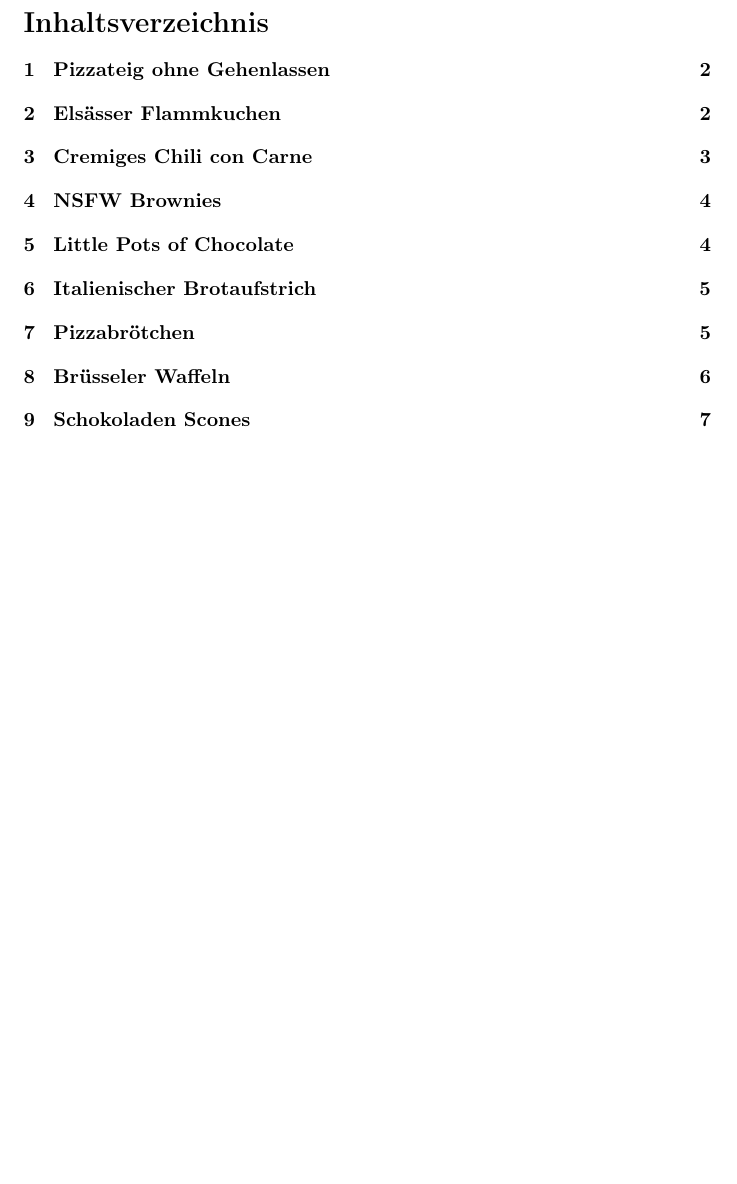
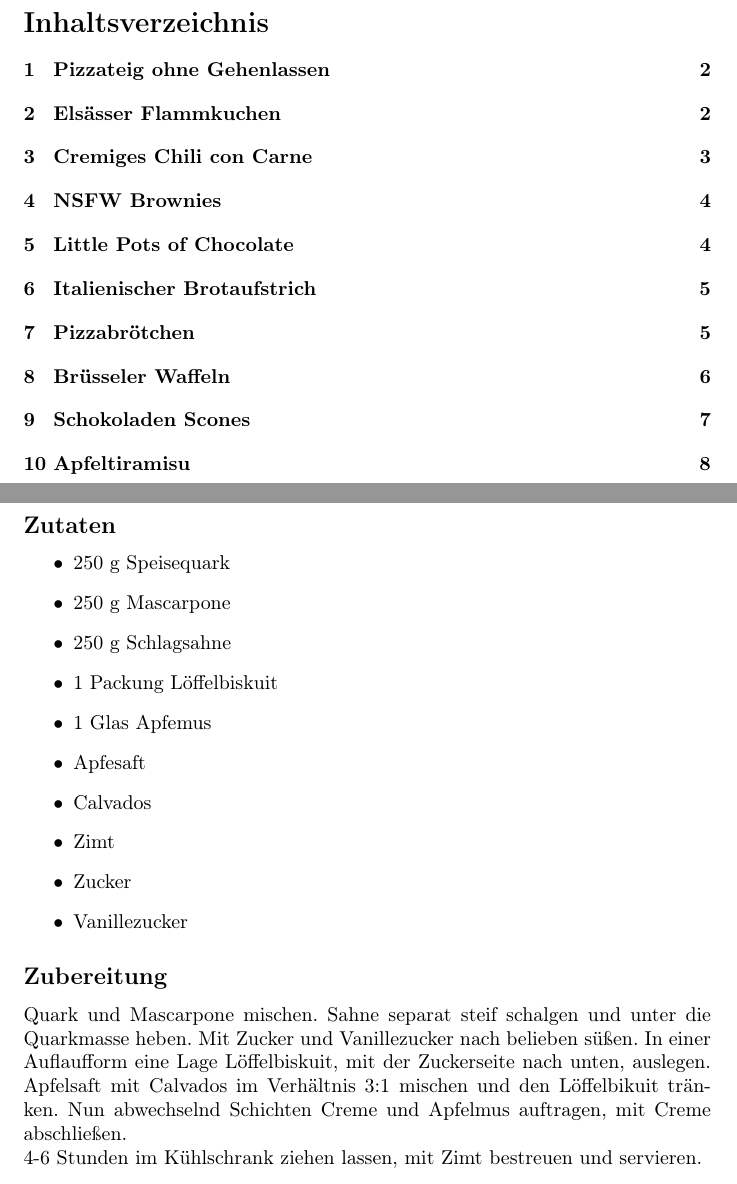
Before and after one commit to cap1/Rezepte, a LaTeX document (document.tex): part of page 1 of 7 before the commit and two parts of pages 1 and 8 of 8 after it, the two joined at a grey line, cut so that both start at the same text, the shorter picture padded with empty space. Compiled offline with pdfLaTeX.

Commit message:
Apfeltiramisu

```diff
--- a/document.tex
+++ b/document.tex
@@ -216,4 +216,38 @@
 	und bei 220 Grad Celsius (Ober/Unterhitze) im vorgeheizten Ofen circa 10-12 Minuten backen
 	- bis sie goldgelb und schön aufgegangen sind.
 % section schokoladen_scones (end)
+
+\clearpage
+\section{Apfeltiramisu} % (fold)
+\label{sec:apfeltiramisu}
+\subsection*{Zutaten} % (fold)
+\label{sub:apfeltiramisu:zutaten}
+	\begin{itemize}
+		\item 250 g Speisequark
+		\item 250 g Mascarpone
+		\item 250 g Schlagsahne
+    \item 1 Packung Löffelbiskuit
+    \item 1 Glas Apfemus
+    \item Apfesaft
+    \item Calvados
+    \item Zimt
+    \item Zucker
+    \item Vanillezucker
+	\end{itemize}
+% subsection zutaten (end)
+  \subsection*{Zubereitung}
+  \label{sub:apfeltiramisu:zubereitung}
+  Quark und Mascarpone mischen. Sahne separat steif schalgen und
+  unter die Quarkmasse heben. Mit Zucker und Vanillezucker nach
+  belieben süßen.
+  In einer Auflaufform eine Lage Löffelbiskuit,
+  mit der Zuckerseite nach unten, auslegen.
+  Apfelsaft mit Calvados im Verhältnis 3:1 mischen
+  und den Löffelbikuit tränken.
+  Nun abwechselnd Schichten Creme und Apfelmus auftragen,
+  mit Creme abschließen.\\
+  4-6 Stunden im Kühlschrank ziehen lassen,
+  mit Zimt bestreuen und servieren.
+% section  apfeltiramisu (end)
+
 \end{document}
```
